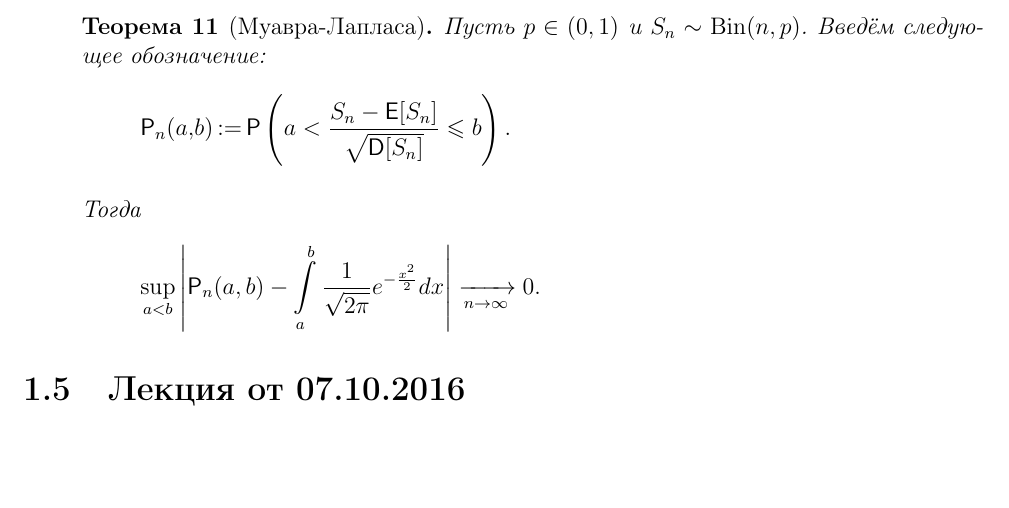
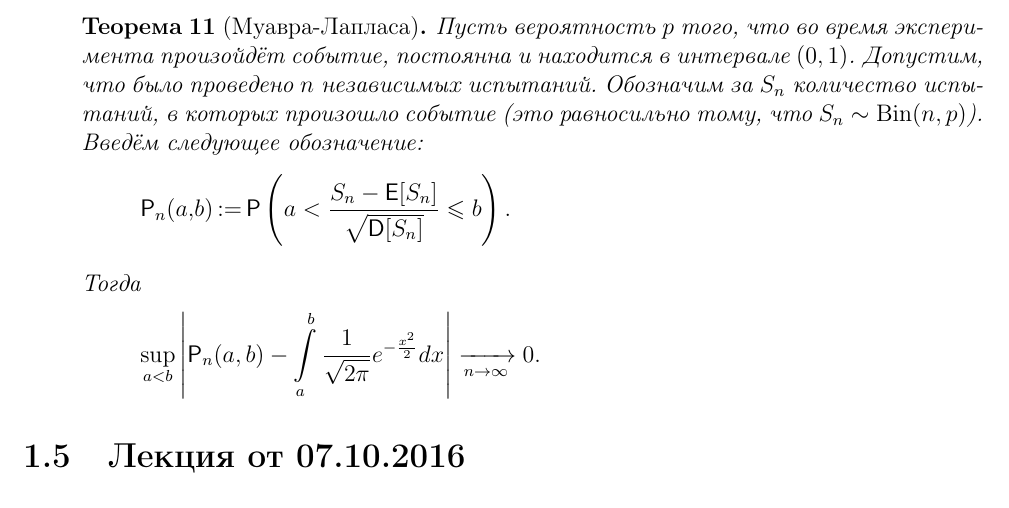
Before and after one commit to hse-ami/lectures, a LaTeX thesis (probability-theory/tex/main.tex, which reads probability-theory/tex/lecture_4_30.09.2016.tex): part of page 25 of 63, cut at the place of the change, the shorter picture padded with empty space. Compiled offline with pdfLaTeX.

Commit message:
Продолжение исправлений теоремы Муавра-Лапласа.

```diff
--- a/probability-theory/tex/lecture_4_30.09.2016.tex
+++ b/probability-theory/tex/lecture_4_30.09.2016.tex
@@ -178,7 +178,7 @@
         \end{multline*}
 
         \begin{theorem}[Муавра-Лапласа]
-           Пусть \(p \in (0, 1)\) и \(S_n \sim \mathrm{Bin}(n, p)\). Введём следующее обозначение:
+           Пусть вероятность \(p\) того, что во время эксперимента произойдёт событие, постоянна и находится в интервале \((0, 1)\). Допустим, что было проведено \(n\) независимых испытаний. Обозначим за \(S_n\) количество испытаний, в которых произошло событие (это равносильно тому, что \(S_n \sim \mathrm{Bin}(n, p)\)). Введём следующее обозначение:
            \[\Pr_n(a,b)\mathop{:=} \Pr\left( a < \frac{S_n - \E[S_n]}{\sqrt{\D[S_n]}} \leq b \right).\]
 
            Тогда
```
